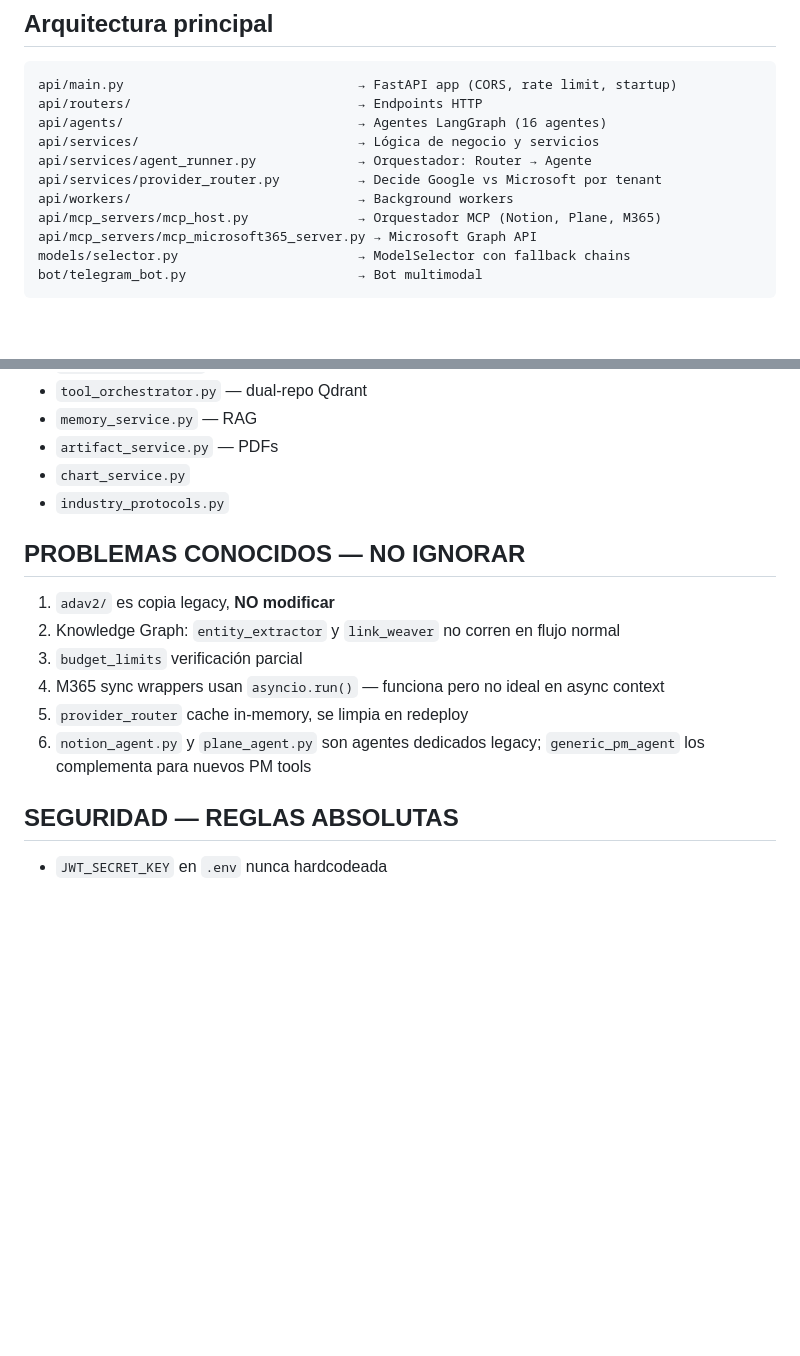
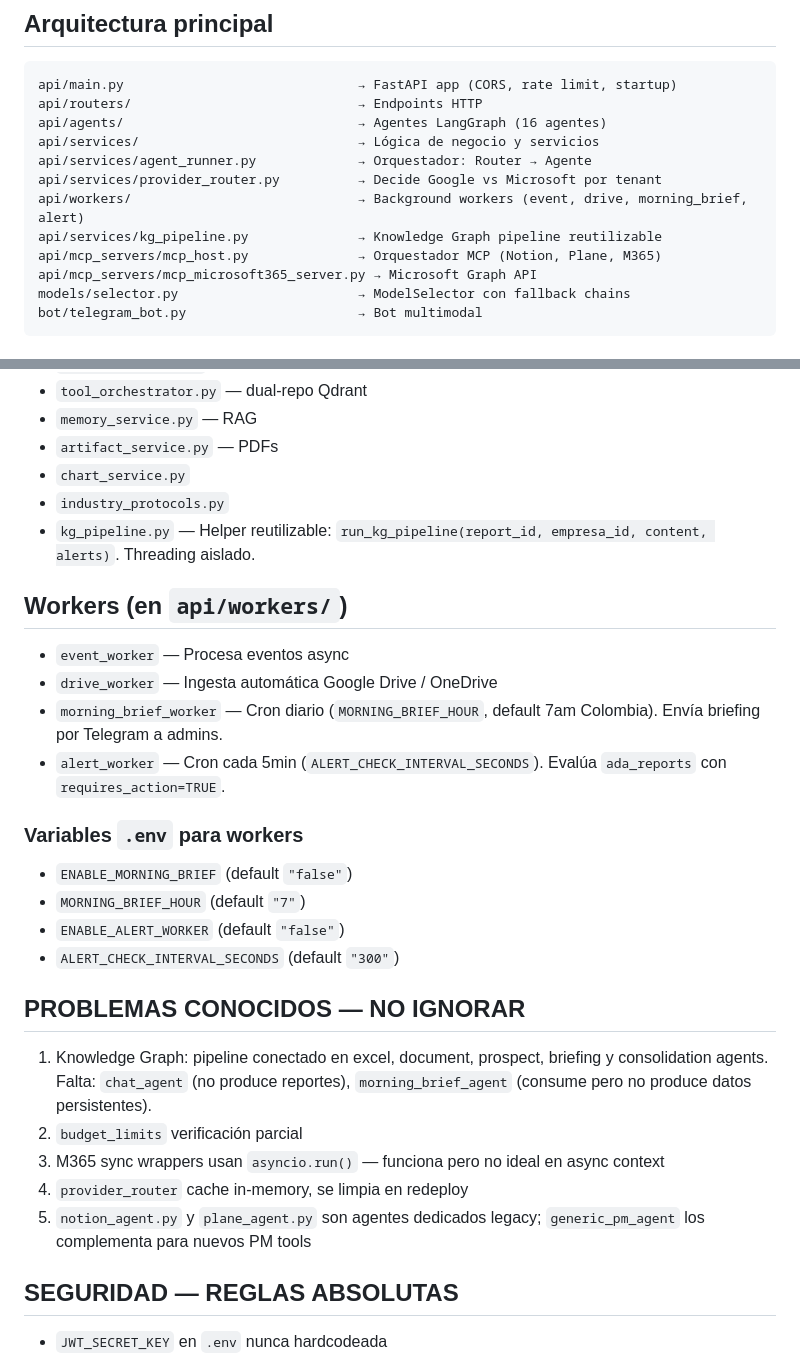
Before and after one commit to eosbic/Ada, a Markdown page: CLAUDE.md, 2 parts joined by grey strips. Drawn GitHub-style; blank space fills up the shorter version.

Commit message:
docs: CLAUDE.md — KG pipeline completo, workers, código limpio
Co-Authored-By: Claude Opus 4.6 (1M context) <noreply@anthropic.com>

```diff
--- a/CLAUDE.md
+++ b/CLAUDE.md
@@ -25,7 +25,8 @@ api/agents/                              → Agentes LangGraph (16 agentes)
 api/services/                            → Lógica de negocio y servicios
 api/services/agent_runner.py             → Orquestador: Router → Agente
 api/services/provider_router.py          → Decide Google vs Microsoft por tenant
-api/workers/                             → Background workers
+api/workers/                             → Background workers (event, drive, morning_brief, alert)
+api/services/kg_pipeline.py              → Knowledge Graph pipeline reutilizable
 api/mcp_servers/mcp_host.py              → Orquestador MCP (Notion, Plane, M365)
 api/mcp_servers/mcp_microsoft365_server.py → Microsoft Graph API
 models/selector.py                       → ModelSelector con fallback chains
@@ -125,14 +126,26 @@ Los agentes (`calendar_agent`, `email_agent`) llaman a los services (`calendar_s
 - `artifact_service.py` — PDFs
 - `chart_service.py`
 - `industry_protocols.py`
+- `kg_pipeline.py` — Helper reutilizable: `run_kg_pipeline(report_id, empresa_id, content, alerts)`. Threading aislado.
+
+## Workers (en `api/workers/`)
+- `event_worker` — Procesa eventos async
+- `drive_worker` — Ingesta automática Google Drive / OneDrive
+- `morning_brief_worker` — Cron diario (`MORNING_BRIEF_HOUR`, default 7am Colombia). Envía briefing por Telegram a admins.
+- `alert_worker` — Cron cada 5min (`ALERT_CHECK_INTERVAL_SECONDS`). Evalúa `ada_reports` con `requires_action=TRUE`.
+
+### Variables `.env` para workers
+- `ENABLE_MORNING_BRIEF` (default `"false"`)
+- `MORNING_BRIEF_HOUR` (default `"7"`)
+- `ENABLE_ALERT_WORKER` (default `"false"`)
+- `ALERT_CHECK_INTERVAL_SECONDS` (default `"300"`)
 
 ## PROBLEMAS CONOCIDOS — NO IGNORAR
-1. `adav2/` es copia legacy, **NO modificar**
-2. Knowledge Graph: `entity_extractor` y `link_weaver` no corren en flujo normal
-3. `budget_limits` verificación parcial
-4. M365 sync wrappers usan `asyncio.run()` — funciona pero no ideal en async context
-5. `provider_router` cache in-memory, se limpia en redeploy
-6. `notion_agent.py` y `plane_agent.py` son agentes dedicados legacy; `generic_pm_agent` los complementa para nuevos PM tools
+1. Knowledge Graph: pipeline conectado en excel, document, prospect, briefing y consolidation agents. Falta: `chat_agent` (no produce reportes), `morning_brief_agent` (consume pero no produce datos persistentes).
+2. `budget_limits` verificación parcial
+3. M365 sync wrappers usan `asyncio.run()` — funciona pero no ideal en async context
+4. `provider_router` cache in-memory, se limpia en redeploy
+5. `notion_agent.py` y `plane_agent.py` son agentes dedicados legacy; `generic_pm_agent` los complementa para nuevos PM tools
 
 ## SEGURIDAD — REGLAS ABSOLUTAS
 - `JWT_SECRET_KEY` en `.env` nunca hardcodeada
```
